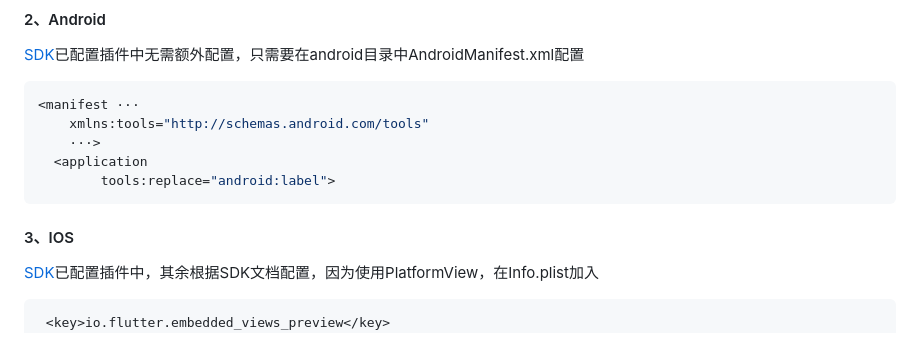
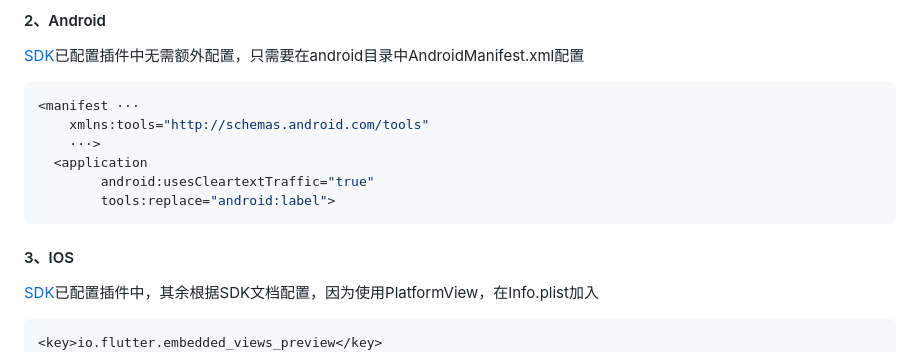
Before and after one commit to gstory0404/flutter_unionad, a Markdown page: README.md, the part around one of its changes. Drawn GitHub-style.

````diff
--- a/README.md
+++ b/README.md
@@ -70,11 +70,12 @@ import 'package:flutter_unionad/flutter_unionad.dart';
     xmlns:tools="http://schemas.android.com/tools"
     ···>
   <application
+        android:usesCleartextTraffic="true"
         tools:replace="android:label">
 ```
 
 #### 3、IOS
 [SDK](https://www.csjplatform.com/union/media/union/download/log?id=16)已配置插件中，其余根据SDK文档配置，因为使用PlatformView，在Info.plist加入
 ```
- <key>io.flutter.embedded_views_preview</key>
+<key>io.flutter.embedded_views_preview</key>
     <true/>
````
Also changed, not shown: other parts of README.md (+5 -0 lines).
